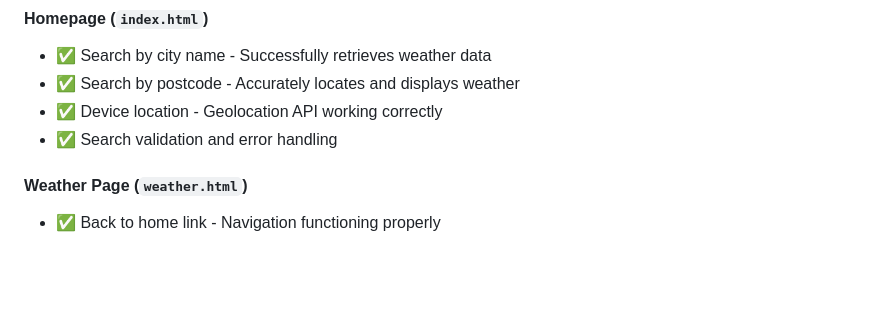
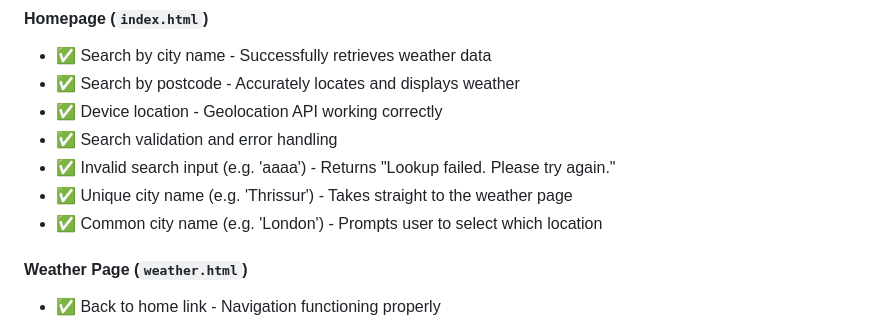
Before and after one commit to niraj-sachania/safeweather, a Markdown page: README.md, the part around the change. Rendered like a GitHub page; blank space fills up the shorter version.

Commit message:
docs: update manual testing in readme

```diff
--- a/README.md
+++ b/README.md
@@ -125,6 +125,9 @@ Comprehensive manual testing was performed across all pages and features:
 - ✅ Search by postcode - Accurately locates and displays weather
 - ✅ Device location - Geolocation API working correctly
 - ✅ Search validation and error handling
+- ✅ Invalid search input (e.g. 'aaaa') - Returns "Lookup failed. Please try again."
+- ✅ Unique city name (e.g. 'Thrissur') - Takes straight to the weather page
+- ✅ Common city name (e.g. 'London') - Prompts user to select which location
 
 #### Weather Page (`weather.html`)
 
```
